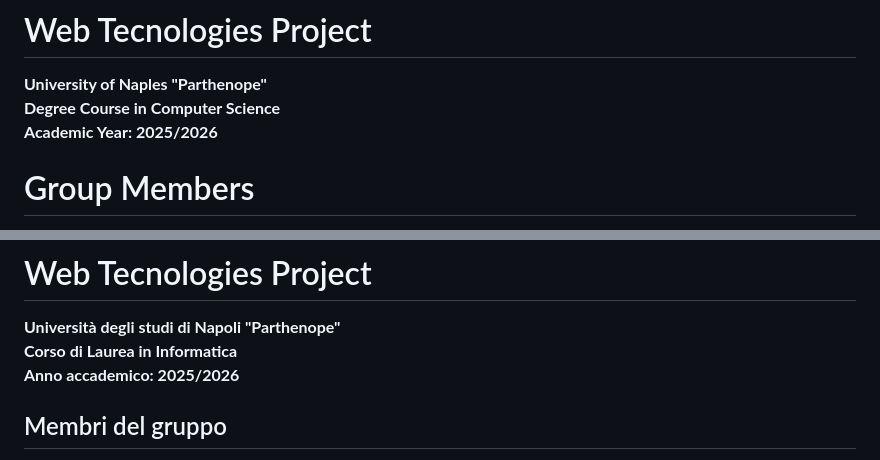
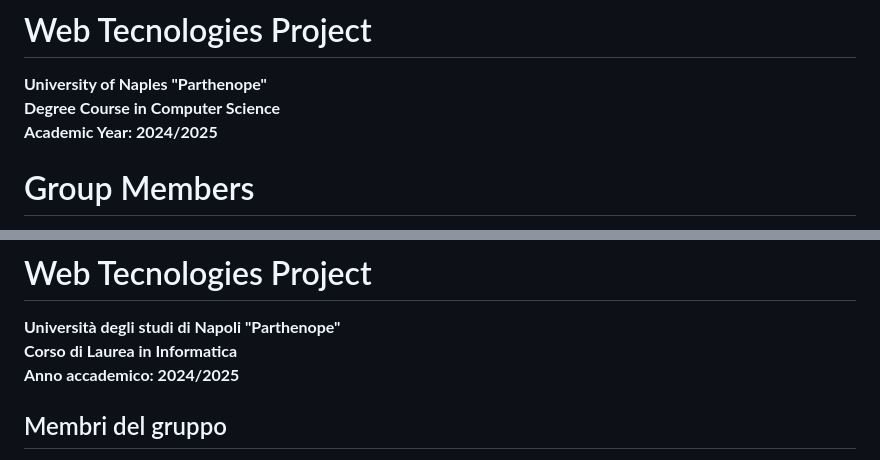
Before and after one commit to EleonoraDAn/Tranzit, a Markdown page: README.md, 2 parts joined by grey strips. Rendered like a GitHub page.

```diff
--- a/README.md
+++ b/README.md
@@ -5,7 +5,7 @@
 # Web Tecnologies Project
 **University of Naples "Parthenope"**<br>
 **Degree Course in Computer Science**<br>
-**Academic Year: 2025/2026**
+**Academic Year: 2024/2025**
 
 # Group Members
 - D'Aniello Eleonora, MAT: **0124002790**
@@ -71,7 +71,7 @@ https://youtu.be/DrKreUUARDw
 # Web Tecnologies Project
 **Università degli studi di Napoli "Parthenope"**<br>
 **Corso di Laurea in Informatica**<br>
-**Anno accademico: 2025/2026**
+**Anno accademico: 2024/2025**
 
 ## Membri del gruppo
 - D'Aniello Eleonora, MAT: **0124002790**
```
